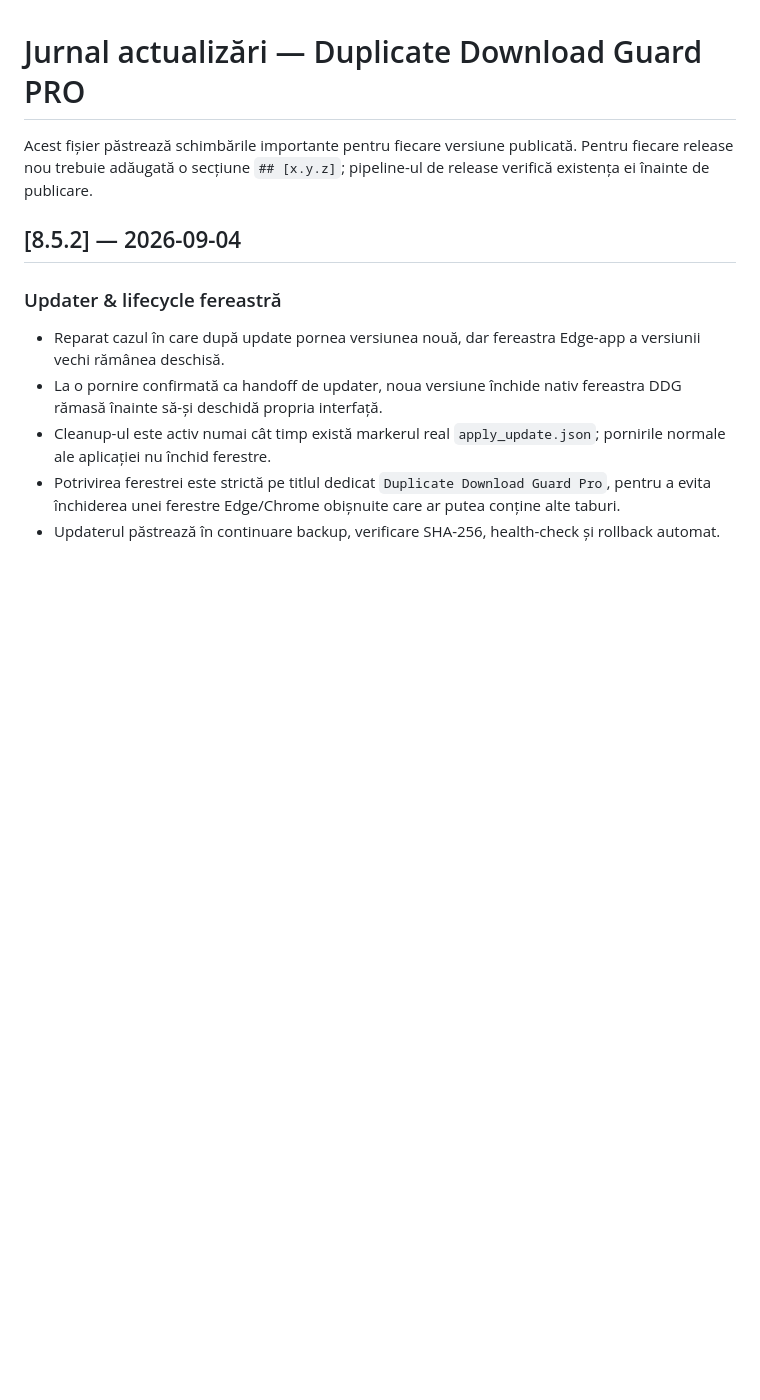
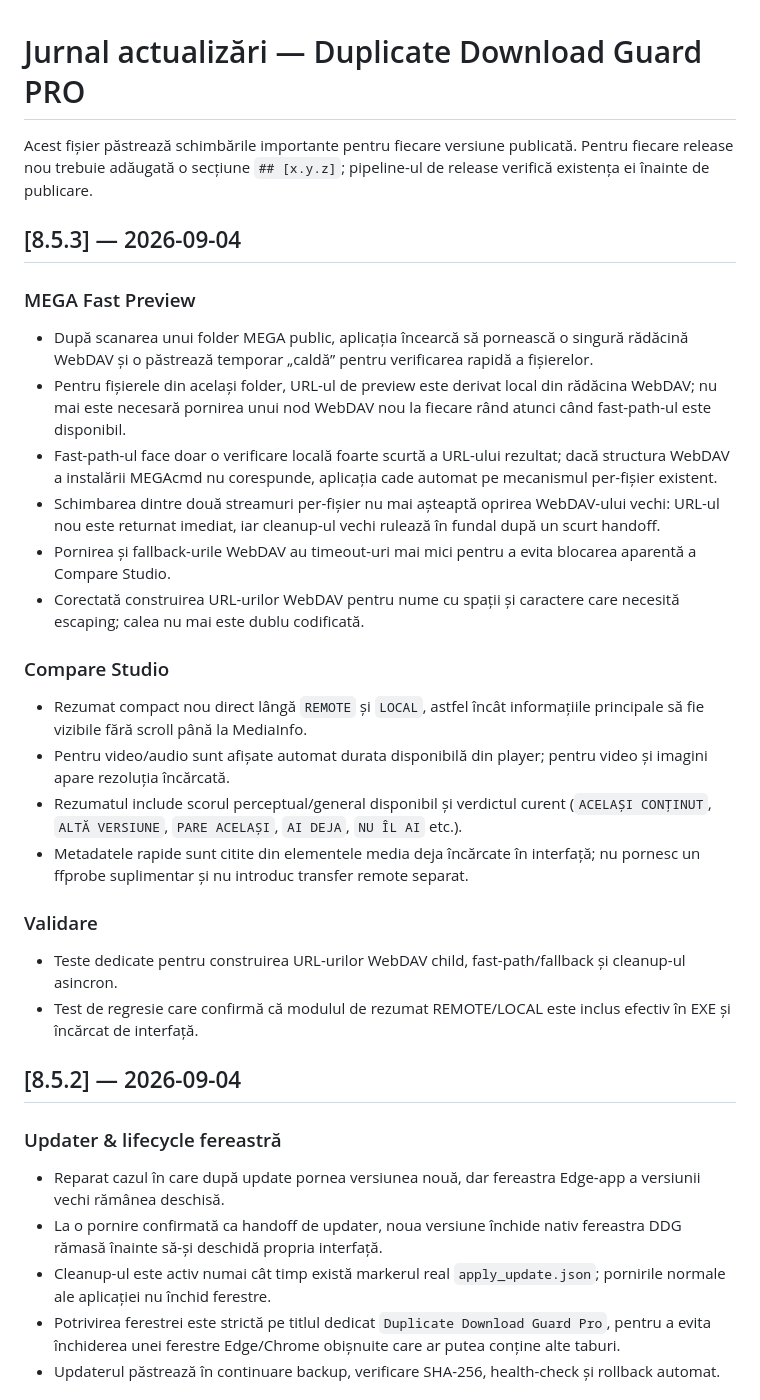
Before and after one commit to AdyTZa619/DuplicateDownloadGuard-Releases, a Markdown page: CHANGELOG.md, the part around the change. GitHub-like rendering; blank space fills up the shorter version.

Commit message:
Document 8.5.3 MEGA Fast Preview

```diff
--- a/CHANGELOG.md
+++ b/CHANGELOG.md
@@ -1,6 +1,26 @@
 # Jurnal actualizări — Duplicate Download Guard PRO
 
 Acest fișier păstrează schimbările importante pentru fiecare versiune publicată. Pentru fiecare release nou trebuie adăugată o secțiune `## [x.y.z]`; pipeline-ul de release verifică existența ei înainte de publicare.
+
+## [8.5.3] — 2026-09-04
+
+### MEGA Fast Preview
+- După scanarea unui folder MEGA public, aplicația încearcă să pornească o singură rădăcină WebDAV și o păstrează temporar „caldă” pentru verificarea rapidă a fișierelor.
+- Pentru fișierele din același folder, URL-ul de preview este derivat local din rădăcina WebDAV; nu mai este necesară pornirea unui nod WebDAV nou la fiecare rând atunci când fast-path-ul este disponibil.
+- Fast-path-ul face doar o verificare locală foarte scurtă a URL-ului rezultat; dacă structura WebDAV a instalării MEGAcmd nu corespunde, aplicația cade automat pe mecanismul per-fișier existent.
+- Schimbarea dintre două streamuri per-fișier nu mai așteaptă oprirea WebDAV-ului vechi: URL-ul nou este returnat imediat, iar cleanup-ul vechi rulează în fundal după un scurt handoff.
+- Pornirea și fallback-urile WebDAV au timeout-uri mai mici pentru a evita blocarea aparentă a Compare Studio.
+- Corectată construirea URL-urilor WebDAV pentru nume cu spații și caractere care necesită escaping; calea nu mai este dublu codificată.
+
+### Compare Studio
+- Rezumat compact nou direct lângă `REMOTE` și `LOCAL`, astfel încât informațiile principale să fie vizibile fără scroll până la MediaInfo.
+- Pentru video/audio sunt afișate automat durata disponibilă din player; pentru video și imagini apare rezoluția încărcată.
+- Rezumatul include scorul perceptual/general disponibil și verdictul curent (`ACELAȘI CONȚINUT`, `ALTĂ VERSIUNE`, `PARE ACELAȘI`, `AI DEJA`, `NU ÎL AI` etc.).
+- Metadatele rapide sunt citite din elementele media deja încărcate în interfață; nu pornesc un ffprobe suplimentar și nu introduc transfer remote separat.
+
+### Validare
+- Teste dedicate pentru construirea URL-urilor WebDAV child, fast-path/fallback și cleanup-ul asincron.
+- Test de regresie care confirmă că modulul de rezumat REMOTE/LOCAL este inclus efectiv în EXE și încărcat de interfață.
 
 ## [8.5.2] — 2026-09-04
 
```
